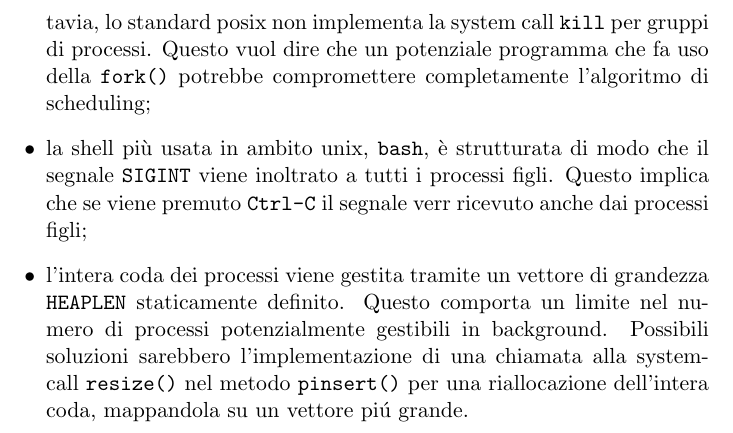
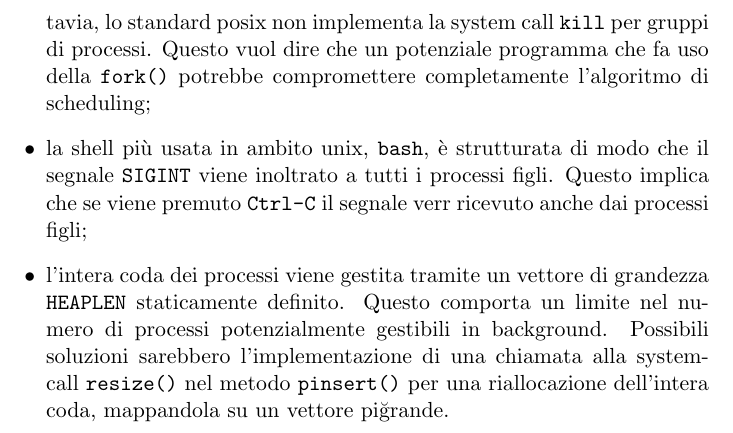
Before and after one commit to mmaker/shellder, a LaTeX document (doc/report.tex): part of page 6 of 6, cut so that both start at the same text. Compiled offline with pdfLaTeX.

Commit message:
Dannata ù

```diff
--- a/doc/report.tex
+++ b/doc/report.tex
@@ -232,6 +232,6 @@ risolti.
       staticamente definito. Questo comporta un limite nel numero di processi potenzialmente
       gestibili in background. Possibili soluzioni sarebbero l'implementazione di una chiamata alla
       system-call \code{resize()} nel metodo \code{pinsert()} per una riallocazione
-      dell'intera coda, mappandola su un vettore pi\'u grande.
+      dell'intera coda, mappandola su un vettore pi\u grande.
 \end{itemize}
 \end{document}
```
